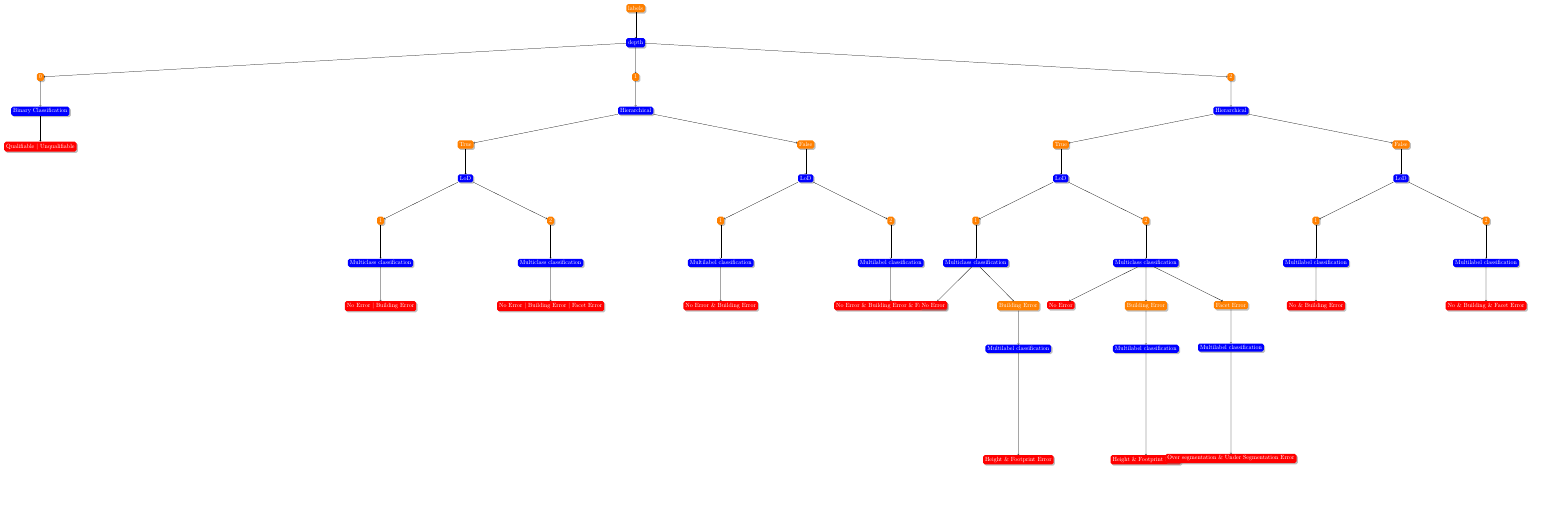
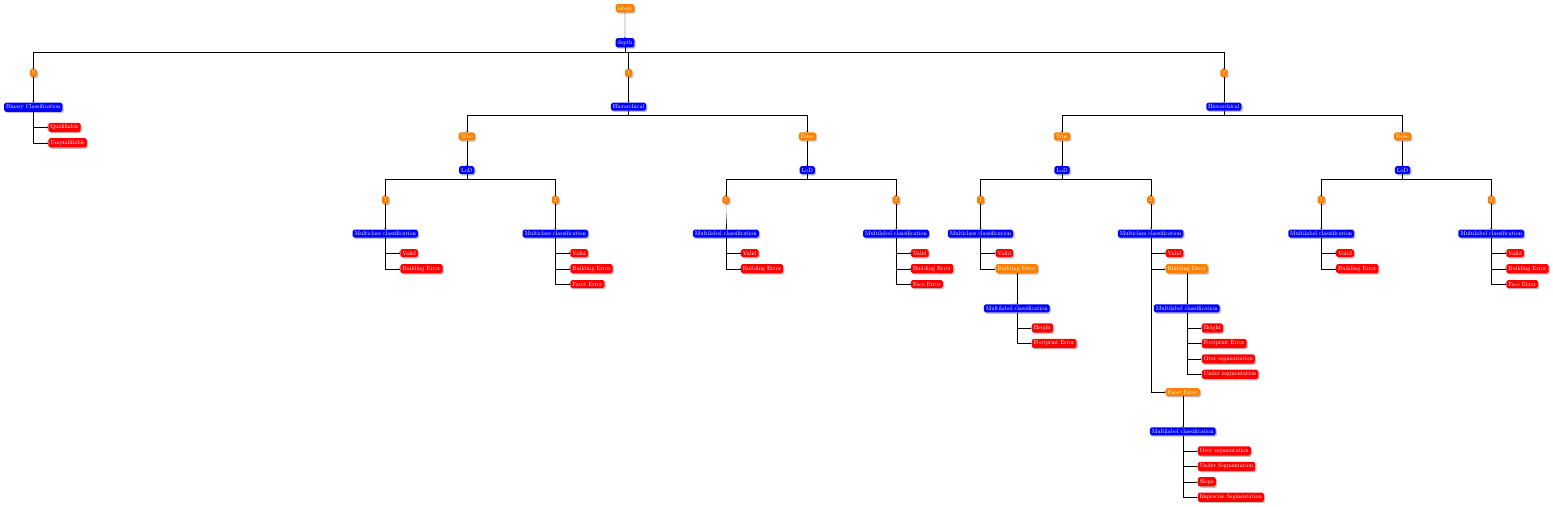
Before and after one commit to Ethiy/progress, a LaTeX figure (report/classification_problem.tex): the whole page, the shorter picture padded with empty space. Compiled offline with pdfLaTeX.

Commit message:
tree okey now, needz of correctinz mlty labels

```diff
--- a/report/classification_problem.tex
+++ b/report/classification_problem.tex
@@ -9,52 +9,64 @@
     \begin{tikzpicture}[
         fork/.style={rectangle, draw=none, rounded corners=1mm, fill=blue, drop shadow,
             text centered, anchor=north, text=white},
+        choice/.style={edge from parent path={(\tikzparentnode.south) -- +(0,-8pt) -| (\tikzchildnode.north)}},
         value/.style={rectangle, draw=none, rounded corners=1mm, fill=orange, drop shadow,
-            text centered, anchor=north, text=white},
+            text centered, anchor=west, text=white},
+        classification/.style={grow=down, xshift=2.5em, edge from parent path={(\tikzparentnode.south) |- (\tikzchildnode.west)}},
         leaf/.style={rectangle, draw=none, fill=red, rounded corners=1mm, drop shadow,
-            text centered, anchor=north, text=white},
+            text centered, anchor=west, text=white},
         growth parent anchor=south,
         level 2/.style={sibling distance=35cm},
         level 4/.style={sibling distance=20cm},
-        level 6/.style={sibling distance=10cm, level distance=2cm},
-        level 8/.style={sibling distance=5cm, level distance=2cm},
-        level 10/.style={sibling distance=3cm, level distance=6cm}
+        level 6/.style={sibling distance=10cm}
     ]
 	    \node (entry) [value] {labels} [->]
 	        child{
 	        node (depth) [fork] {depth}
-        child{
+	        child[choice]{
 	            node (depth_0) [value] {$0$}
 	            child{
 	                node (bin_class) [fork] {Binary Classification}
-                child{
-                    node (qual) [leaf] {Qualifiable | Unqualifiable}
+	                child[classification, level distance=6ex]{
+	                    node (qual) [leaf] {Qualifiable}
+	                }
+	                child[classification, level distance=12ex]{
+	                	node (unq) [leaf] {Unqualifiable}
 	                }
 	            }
 	        }
-        child{
+	        child[choice]{
 	            node (depth_1) [value] {$1$}
 	            child{
 	                node (hier1) [fork] {Hierarchical}
-                child{
+	                child[choice]{
 	                    node (1hier) [value] {True}
 	                    child{
 	                        node (1hierlod) [fork] {LoD}
-                        child{
+	                        child[choice]{
 	                            node (1hierlod1) [value] {$1$}
 	                            child{
 	                                node (1hiermulticl1) [fork] {Multiclass classification}
-                                child{
-                                    node (1hiererrscl1) [leaf] {No Error | Building Error}
+	                                child[classification, level distance=6ex]{
+	                                    node (1hierevalcl1) [leaf] {Valid}
+	                                }
+	                                child[classification, level distance=12ex]{
+	                                	node (1hierebulcl1) [leaf] {Building Error}
 	                                }
 	                            }
 	                        }
-                        child{
+	                        child[choice]{
 	                            node (1hierlod2) [value] {$2$}
 	                            child{
 	                                node (1hiermulticl2) [fork] {Multiclass classification}
-                                child{
-                                    node (1hiererrscl2) [leaf] {No Error | Building Error | Facet Error}
+	                                child[classification, level distance=6ex]{
+	                                    node (1hiervalcl2) [leaf] {Valid}
+	                                }
+	                                child[classification, level distance=12ex]{
+	                                	node (1hierbulcl2) [leaf] {Building Error}
+	                                }
+	                                child[classification, level distance=18ex]{
+	                                	node (1hierfaccl2) [leaf] {Facet Error}
 	                                }
 	                            }
 	                        }
@@ -64,21 +76,30 @@
 	                    node (1nonhier) [value] {False}
 	                    child{
 	                        node (1nonhierlod) [fork] {LoD}
-                        child{
+	                        child[choice]{
 	                            node (1nonhierlod1) [value] {$1$}
 	                            child{
 	                                node (1nonhiermultil1) [fork] {Multilabel classification}
-                                child{
-                                    node (1nonhiererrsl1) [leaf] {No Error \& Building Error}
+	                                child[classification, level distance=6ex]{
+	                                    node (1nonhiervalcl1) [leaf] {Valid}
+	                                }
+	                                child[classification, level distance=12ex]{
+	                                	node (1nonhierbulcl1) [leaf] {Building Error}
 	                                }
 	                            }
 	                        }
-                        child{
+	                        child[choice]{
 	                            node (1nonhierlod2) [value] {$2$}
 	                            child{
 	                                node (1nonhiermultil2) [fork] {Multilabel classification}
-                                child{
-                                    node (1nonhiererrsl2) [leaf] {No Error \& Building Error \& Facet Error}
+	                                child[classification, level distance=6ex]{
+	                                    node (1nonhiervalcl2) [leaf] {Valid}
+	                                }
+	                                child[classification, level distance=12ex]{
+	                                	node (1nonhierbulcl2) [leaf] {Building Error}
+	                                }
+	                                child[classification, level distance=18ex]{
+	                                	node (1nonhierfaccl2) [leaf] {Face Error}
 	                                }
 	                            }
 	                        }
@@ -86,7 +107,7 @@
 	                }
 	            }
 	        }
-        child{
+	        child[choice]{
 	            node (depth_2) [value] {$2$}
 	            child{
 	                node (hier2) [fork] {Hierarchical}
@@ -98,15 +119,18 @@
 	                            node (2hierlod1) [value] {$1$}
 	                            child{
 	                                node (2hiermulticl1) [fork] {Multiclass classification}
-                                child{
-                                    node (2hiererrscl1) [leaf] {No Error}
+	                                child[classification, level distance=6ex]{
+	                                    node (2hiererrscl1) [leaf] {Valid}
 	                                }
-                                child{
+	                                child[classification, level distance=12ex]{
 	                                    node (2hierbulcl1) [value] {Building Error}
-                                    child{
+	                                    child[choice]{
 	                                        node (mlbulhier1) [fork] {Multilabel classification}
-                                        child{
-                                            node (2hierbulcl1height) [leaf] {Height \& Footprint Error}
+	                                        child[classification, level distance=6ex]{
+	                                            node (2hierbulcl1height) [leaf] {Height}
+	                                        }
+	                                        child[classification, level distance=12ex]{
+	                                        	node (2hierbulcl1foot) [leaf] {Footprint Error}
 	                                        }
 	                                    }
 	                                }
@@ -115,25 +139,43 @@
 	                        child{
 	                            node (2hierlod2) [value] {$2$}
 	                            child{
-                                node (2hiermulticl2) [fork] {Multiclass classification}
-                                child{
-                                    node (2hiererrscl2) [leaf] {No Error}
+	                                node (2hiermulticl2) [fork, anchor=north] {Multiclass classification}
+	                                child[classification, level distance=6ex]{
+	                                    node (2hiererrscl2) [leaf] {Valid}
 	                                }
-                                child{
+	                                child[classification, level distance=12ex]{
 	                                    node (2hierbulcl2) [value] {Building Error}
-                                    child{
+	                                    child[choice]{
 	                                        node (mlbulhier) [fork] {Multilabel classification}
-                                        child{
-                                            node (2hierbulcl2height) [leaf] {Height \& Footprint Error}
+	                                        child[classification, level distance=6ex]{
+	                                            node (2hierbulcl2height) [leaf] {Height}
+	                                        }
+	                                        child[classification, level distance=12ex]{
+	                                        	node (2hierbulcl2foot) [leaf] {Footprint Error}
+	                                        }
+	                                        child[classification, level distance=18ex]{
+	                                        	node (2hierbulcl2over) [leaf] {Over segmentation}
+	                                        }
+	                                        child[classification, level distance=24ex]{
+	                                        	node (2hierbulcl2under) [leaf] {Under segmentation}
 	                                        }
 	                                    }
 	                                }
-                                child{
+	                                child[classification, level distance=60ex]{
 	                                    node (2hierfaccl2) [value] {Facet Error}
-                                    child{
+	                                    child[choice, level distance=12ex]{
 	                                        node (mlfachier) [fork] {Multilabel classification}
-                                        child{
-                                            node (2hierfaccl2over) [leaf] {Over segmentation \& Under Segmentation Error}
+	                                        child[classification, level distance=6ex]{
+	                                            node (2hierfaccl2over) [leaf] {Over segmentation}
+	                                        }
+	                                        child[classification, level distance=12ex]{
+	                                        	node (2hierfaccl2under) [leaf] {Under Segmentation}
+	                                        }
+	                                        child[classification, level distance=18ex]{
+	                                        	node (2hierfaccl2slope) [leaf] {Slope}
+	                                        }
+	                                        child[classification, level distance=24ex]{
+	                                        	node (2hierfaccl2impr) [leaf] {Imprecise Segmentation}
 	                                        }
 	                                    }
 	                                }
@@ -149,8 +191,11 @@
 	                            node (2nonhierlod1) [value] {$1$}
 	                            child{
 	                                node (2nonhiermultil1) [fork] {Multilabel classification}
-                                child{
-                                    node (2nonhiererrsl1) [leaf] {No \& Building Error}
+	                                child[classification, level distance=6ex]{
+	                                    node (2nonhiervalcl1) [leaf] {Valid}
+	                                }
+	                                child[classification, level distance=12ex]{
+	                                	node (2nonhiervalcl1) [leaf] {Building Error}
 	                                }
 	                            }
 	                        }
@@ -158,8 +203,14 @@
 	                            node (2nonhierlod2) [value] {$2$}
 	                            child{
 	                                node (2nonhiermultil2) [fork] {Multilabel classification}
-                                child{
-                                    node (2nonhiererrsl2) [leaf] {No \& Building \& Facet Error}
+	                                child[classification, level distance=6ex]{
+	                                    node (2nonhiervalcl2) [leaf] {Valid}
+	                                }
+	                                child[classification, level distance=12ex]{
+	                                	node (2nonhiervalcl2) [leaf] {Building Error}
+	                                }
+	                                child[classification, level distance=18ex]{
+	                                	node (2nonhiervalcl2) [leaf] {Face Error}
 	                                }
 	                            }
 	                        }
```
Lines whose indentation alone changed are shown as unchanged.
